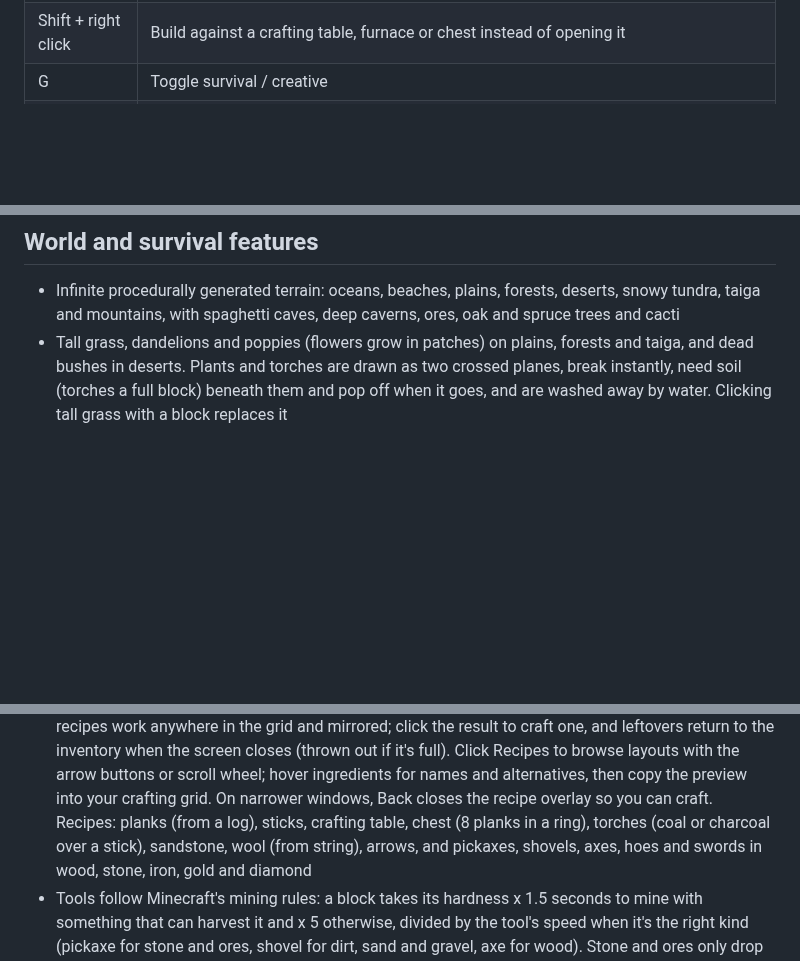
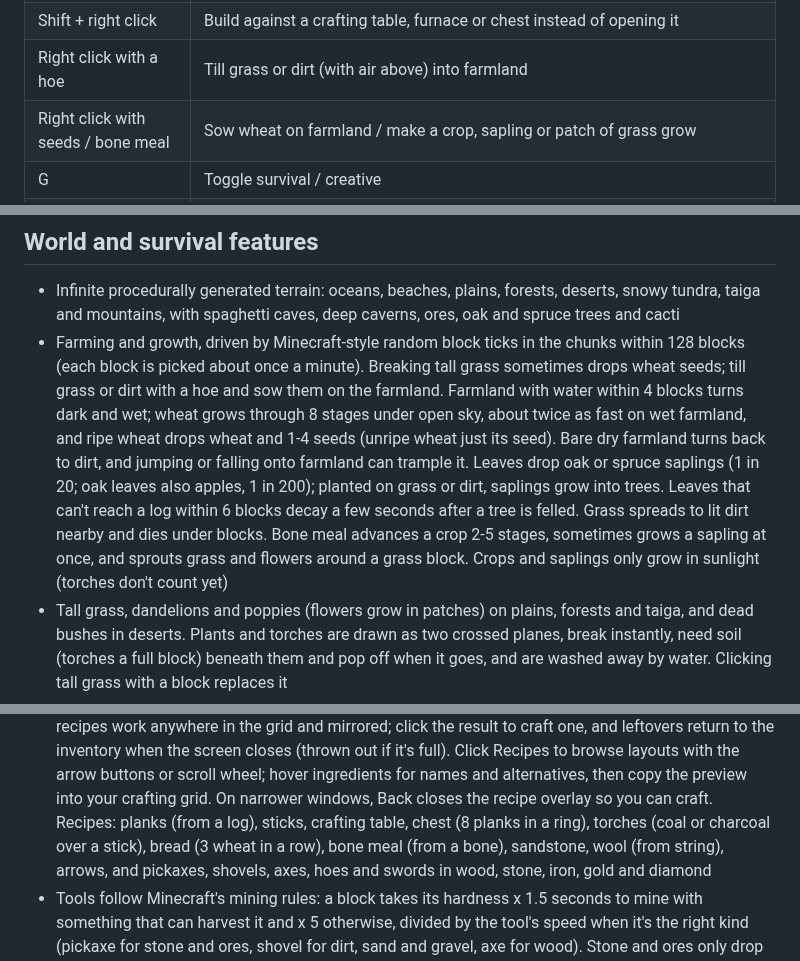
Before and after one commit to BrendanH18/VoxelCraft, a Markdown page: docs/gameplay.md, 3 parts joined by grey strips. GitHub-like rendering; blank space fills up the shorter version.

```diff
--- a/docs/gameplay.md
+++ b/docs/gameplay.md
@@ -18,6 +18,8 @@
 | E | Inventory (click to move stacks; creative shows the block palette) |
 | Shift + click | In the inventory: move a stack between the open chest or furnace and the inventory (or between hotbar and main grid); on a crafting result, craft as many as fit |
 | Shift + right click | Build against a crafting table, furnace or chest instead of opening it |
+| Right click with a hoe | Till grass or dirt (with air above) into farmland |
+| Right click with seeds / bone meal | Sow wheat on farmland / make a crop, sapling or patch of grass grow |
 | G | Toggle survival / creative |
 | 1–9, scroll wheel | Select hotbar slot |
 | `[` / `]` | Decrease / increase render distance |
@@ -46,6 +48,21 @@ session.
 - Infinite procedurally generated terrain: oceans, beaches, plains,
   forests, deserts, snowy tundra, taiga and mountains, with spaghetti caves,
   deep caverns, ores, oak and spruce trees and cacti
+- Farming and growth, driven by Minecraft-style random block ticks in the
+  chunks within 128 blocks (each block is picked about once a minute).
+  Breaking tall grass sometimes drops wheat seeds; till grass or dirt with
+  a hoe and sow them on the farmland. Farmland with water within 4 blocks
+  turns dark and wet; wheat grows through 8 stages under open sky, about
+  twice as fast on wet farmland, and ripe wheat drops wheat and 1-4 seeds
+  (unripe wheat just its seed). Bare dry farmland turns back to dirt, and
+  jumping or falling onto farmland can trample it. Leaves drop oak or
+  spruce saplings (1 in 20; oak leaves also apples, 1 in 200); planted on
+  grass or dirt, saplings grow into trees. Leaves that can't reach a log
+  within 6 blocks decay a few seconds after a tree is felled. Grass spreads
+  to lit dirt nearby and dies under blocks. Bone meal advances a crop 2-5
+  stages, sometimes grows a sapling at once, and sprouts grass and flowers
+  around a grass block. Crops and saplings only grow in sunlight (torches
+  don't count yet)
 - Tall grass, dandelions and poppies (flowers grow in patches) on plains,
   forests and taiga, and dead bushes in deserts. Plants and torches are
   drawn as two crossed planes, break instantly, need soil (torches a full
@@ -85,7 +102,7 @@ session.
   On narrower windows, Back closes the recipe overlay so you can craft.
   Recipes: planks (from a log),
   sticks, crafting table, chest (8 planks in a ring), torches (coal or
-  charcoal over a stick),
+  charcoal over a stick), bread (3 wheat in a row), bone meal (from a bone),
   sandstone, wool (from string), arrows, and pickaxes, shovels, axes,
   hoes and swords in wood, stone, iron, gold and diamond
 - Tools follow Minecraft's mining rules: a block takes its hardness x 1.5
```
Also changed, not shown: README.md (+7 -0 lines), docs/architecture.md (+2 -0 lines), docs/images/chest.jpg (added), docs/images/farming.jpg (added), 12 other files.
